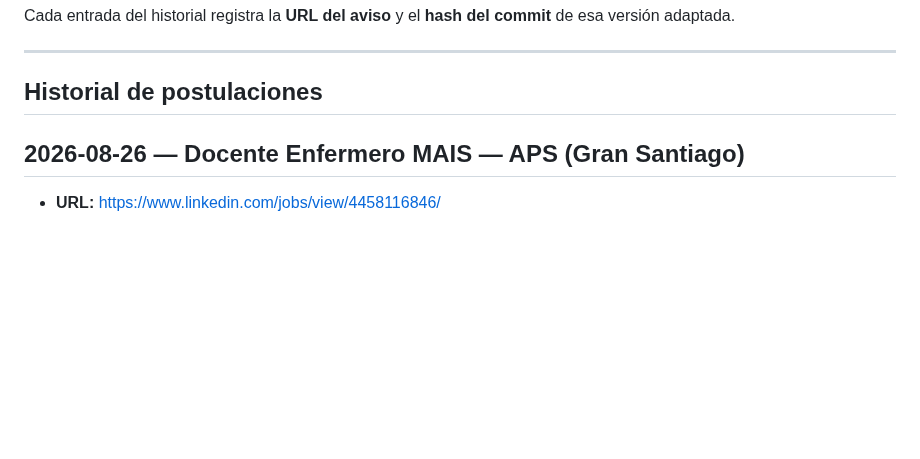
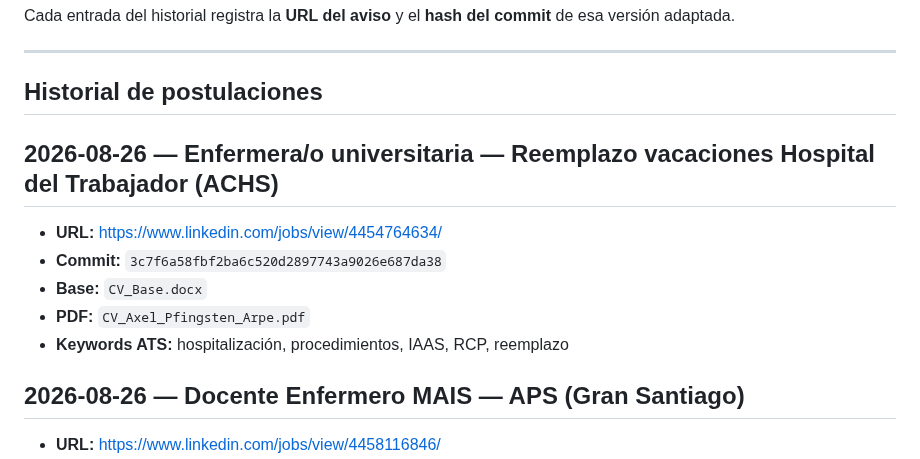
Before and after one commit to guillermoprojaslema/Agarra-la-Pallapp, a Markdown page: README.md, the part around the change. GitHub-like rendering; blank space fills up the shorter version.

Commit message:
Registrar en README la adaptación OF-20260826-19 (3c7f6a5).

```diff
--- a/README.md
+++ b/README.md
@@ -18,6 +18,15 @@ Cada entrada del historial registra la **URL del aviso** y el **hash del commit*
 ---
 
 ## Historial de postulaciones
+
+## 2026-08-26 — Enfermera/o universitaria — Reemplazo vacaciones Hospital del Trabajador (ACHS)
+
+- **URL:** https://www.linkedin.com/jobs/view/4454764634/
+- **Commit:** `3c7f6a58fbf2ba6c520d2897743a9026e687da38`
+- **Base:** `CV_Base.docx`
+- **PDF:** `CV_Axel_Pfingsten_Arpe.pdf`
+- **Keywords ATS:** hospitalización, procedimientos, IAAS, RCP, reemplazo
+
 
 ## 2026-08-26 — Docente Enfermero MAIS — APS (Gran Santiago)
 
```
